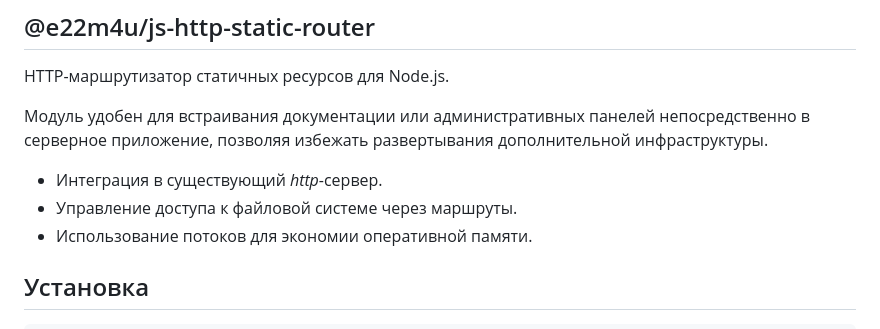
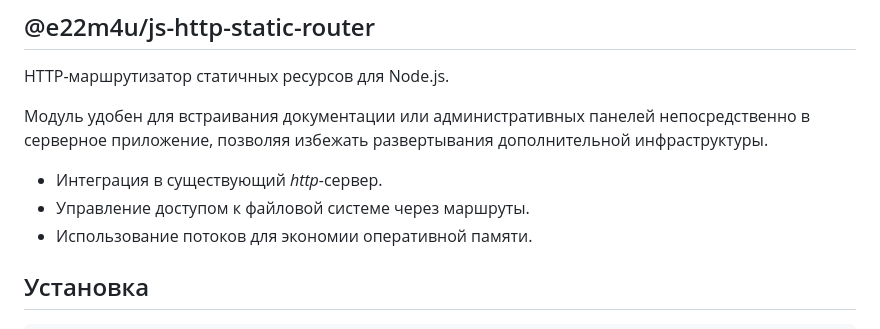
Before and after one commit to e22m4u/js-http-static-router, a Markdown page: README.md, the part around the change. GitHub-like rendering.

Commit message:
docs: updates README.md

```diff
--- a/README.md
+++ b/README.md
@@ -7,7 +7,7 @@ HTTP-маршрутизатор статичных ресурсов для Node.
 дополнительной инфраструктуры.
 
 - Интеграция в существующий *http*-сервер.
-- Управление доступа к файловой системе через маршруты.
+- Управление доступом к файловой системе через маршруты.
 - Использование потоков для экономии оперативной памяти.
 
 ## Установка
```
